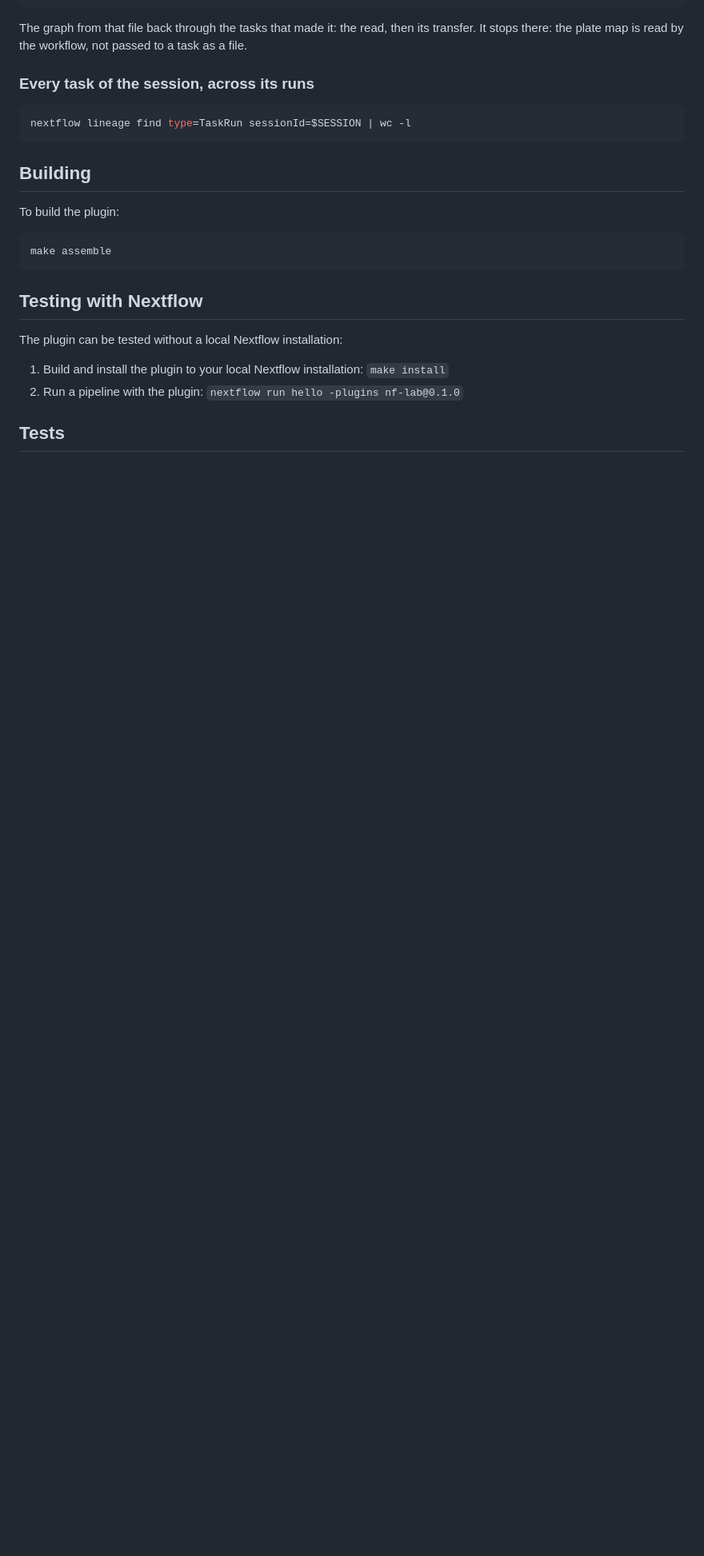
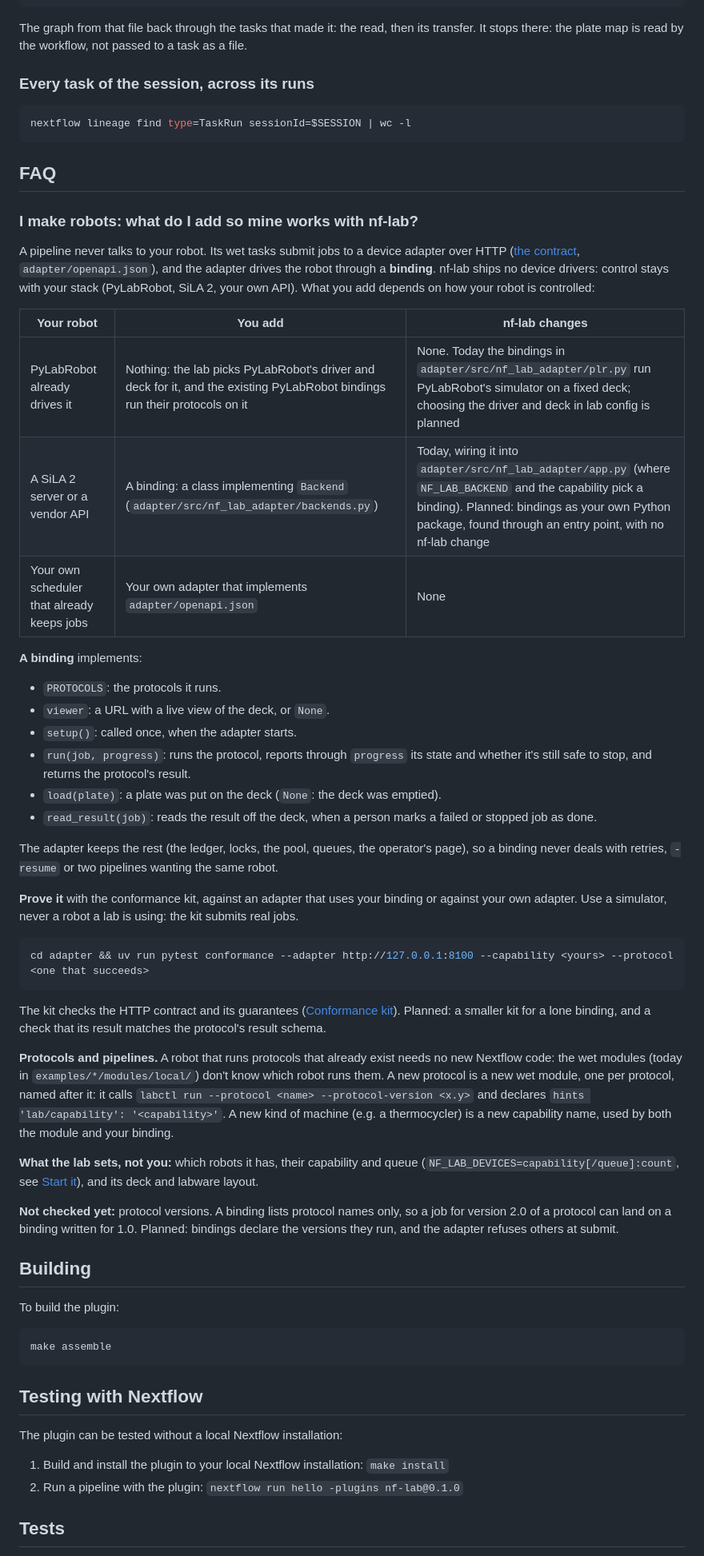
Before and after one commit to vagkaratzas/nf-lab, a Markdown page: README.md, the part around the change. Shown at 80% size. Rendered like a GitHub page; blank space fills up the shorter version.

Commit message:
README: FAQ for robot makers (binding, own adapter or PyLabRobot; conformance kit; what the lab sets; protocol versions not checked yet)
Co-Authored-By: Claude Opus 5.5 <noreply@anthropic.com>

````diff
--- a/README.md
+++ b/README.md
@@ -94,6 +94,43 @@ The graph from that file back through the tasks that made it: the read, then its
 nextflow lineage find type=TaskRun sessionId=$SESSION | wc -l
 ```
 
+## FAQ
+
+### I make robots: what do I add so mine works with nf-lab?
+
+A pipeline never talks to your robot. Its wet tasks submit jobs to a device adapter over HTTP ([the contract](adapter/README.md#the-contract), `adapter/openapi.json`), and the adapter drives the robot through a **binding**. nf-lab ships no device drivers: control stays with your stack (PyLabRobot, SiLA 2, your own API). What you add depends on how your robot is controlled:
+
+| Your robot | You add | nf-lab changes |
+|---|---|---|
+| PyLabRobot already drives it | Nothing: the lab picks PyLabRobot's driver and deck for it, and the existing PyLabRobot bindings run their protocols on it | None. Today the bindings in `adapter/src/nf_lab_adapter/plr.py` run PyLabRobot's simulator on a fixed deck; choosing the driver and deck in lab config is planned |
+| A SiLA 2 server or a vendor API | A binding: a class implementing `Backend` (`adapter/src/nf_lab_adapter/backends.py`) | Today, wiring it into `adapter/src/nf_lab_adapter/app.py` (where `NF_LAB_BACKEND` and the capability pick a binding). Planned: bindings as your own Python package, found through an entry point, with no nf-lab change |
+| Your own scheduler that already keeps jobs | Your own adapter that implements `adapter/openapi.json` | None |
+
+**A binding** implements:
+
+- `PROTOCOLS`: the protocols it runs.
+- `viewer`: a URL with a live view of the deck, or `None`.
+- `setup()`: called once, when the adapter starts.
+- `run(job, progress)`: runs the protocol, reports through `progress` its state and whether it's still safe to stop, and returns the protocol's result.
+- `load(plate)`: a plate was put on the deck (`None`: the deck was emptied).
+- `read_result(job)`: reads the result off the deck, when a person marks a failed or stopped job as done.
+
+The adapter keeps the rest (the ledger, locks, the pool, queues, the operator's page), so a binding never deals with retries, `-resume` or two pipelines wanting the same robot.
+
+**Prove it** with the conformance kit, against an adapter that uses your binding or against your own adapter. Use a simulator, never a robot a lab is using: the kit submits real jobs.
+
+```bash
+cd adapter && uv run pytest conformance --adapter http://127.0.0.1:8100 --capability <yours> --protocol <one that succeeds>
+```
+
+The kit checks the HTTP contract and its guarantees ([Conformance kit](adapter/README.md#conformance-kit)). Planned: a smaller kit for a lone binding, and a check that its result matches the protocol's result schema.
+
+**Protocols and pipelines.** A robot that runs protocols that already exist needs no new Nextflow code: the wet modules (today in `examples/*/modules/local/`) don't know which robot runs them. A new protocol is a new wet module, one per protocol, named after it: it calls `labctl run --protocol <name> --protocol-version <x.y>` and declares `hints 'lab/capability': '<capability>'`. A new kind of machine (e.g. a thermocycler) is a new capability name, used by both the module and your binding.
+
+**What the lab sets, not you:** which robots it has, their capability and queue (`NF_LAB_DEVICES=capability[/queue]:count`, see [Start it](adapter/README.md#start-it)), and its deck and labware layout.
+
+**Not checked yet:** protocol versions. A binding lists protocol names only, so a job for version 2.0 of a protocol can land on a binding written for 1.0. Planned: bindings declare the versions they run, and the adapter refuses others at submit.
+
 ## Building
 
 To build the plugin:
````
